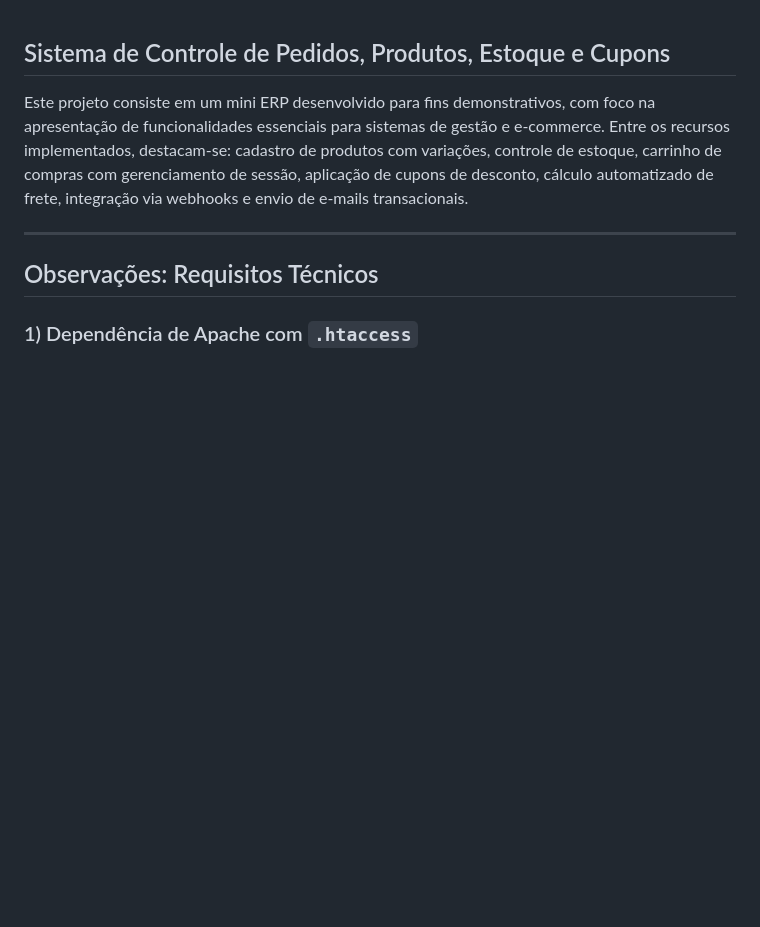
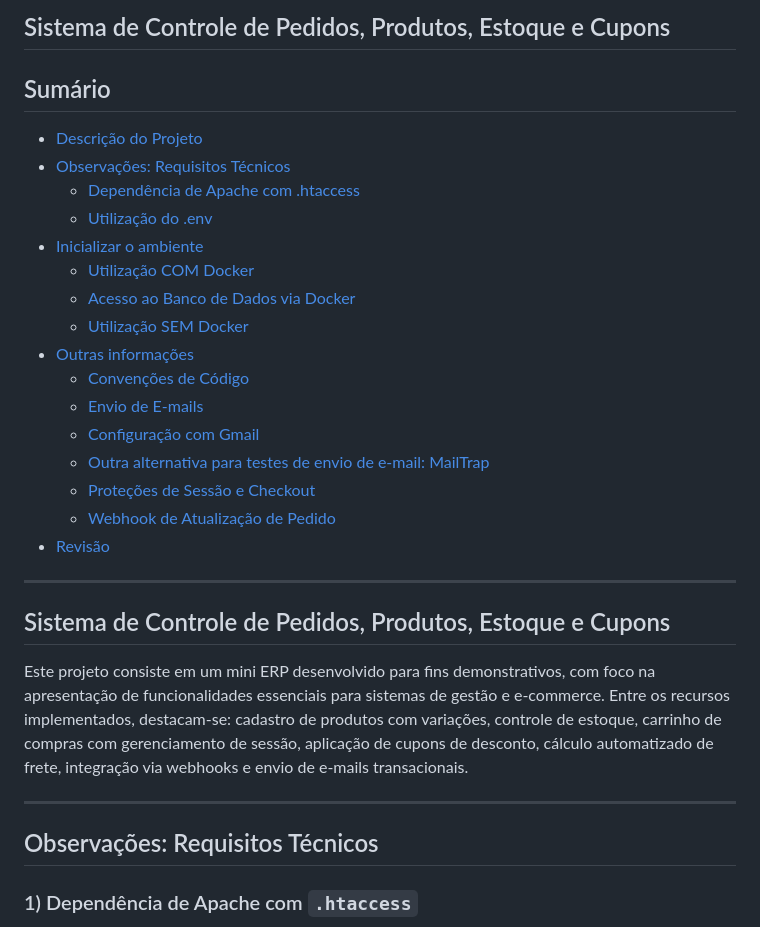
Before and after one commit to Werneck0live/mini-erp, a Markdown page: README.md, the part around the change. Rendered like a GitHub page; blank space fills up the shorter version.

Commit message:
Inclusão do sumário no readme.md

```diff
--- a/README.md
+++ b/README.md
@@ -1,3 +1,26 @@
+## Sistema de Controle de Pedidos, Produtos, Estoque e Cupons
+
+<!-- SUMÁRIO -->
+## Sumário
+- [Descrição do Projeto](#sistema-de-controle-de-pedidos-produtos-estoque-e-cupons)
+- [Observações: Requisitos Técnicos](#observações-requisitos-técnicos)
+  - [Dependência de Apache com .htaccess](#1-dependência-de-apache-com-htaccess)
+  - [Utilização do .env](#2-utilização-do-env)
+- [Inicializar o ambiente](#inicializar-o-ambiente)
+  - [Utilização COM Docker](#utilização-com-docker)
+  - [Acesso ao Banco de Dados via Docker](#acesso-ao-banco-de-dados-via-docker)
+  - [Utilização SEM Docker](#utilização-sem-docker)
+- [Outras informações](#outras-informações)
+  - [Convenções de Código](#convenções-de-código)
+  - [Envio de E-mails](#envio-de-e-mails)
+  - [Configuração com Gmail](#configuração-com-gmail)
+  - [Outra alternativa para testes de envio de e-mail: MailTrap](#outra-alternativa-para-testes-de-envio-de-e-mail-mailtrap)
+  - [Proteções de Sessão e Checkout](#proteções-de-sessão-e-checkout)
+  - [Webhook de Atualização de Pedido](#webhook-de-atualização-de-pedido)
+- [Revisão](#revisão)
+
+---
+
 ## Sistema de Controle de Pedidos, Produtos, Estoque e Cupons
 
 Este projeto consiste em um mini ERP desenvolvido para fins demonstrativos, com foco na apresentação de funcionalidades essenciais para sistemas de gestão e e-commerce. Entre os recursos implementados, destacam-se: cadastro de produtos com variações, controle de estoque, carrinho de compras com gerenciamento de sessão, aplicação de cupons de desconto, cálculo automatizado de frete, integração via webhooks e envio de e-mails transacionais.
```
